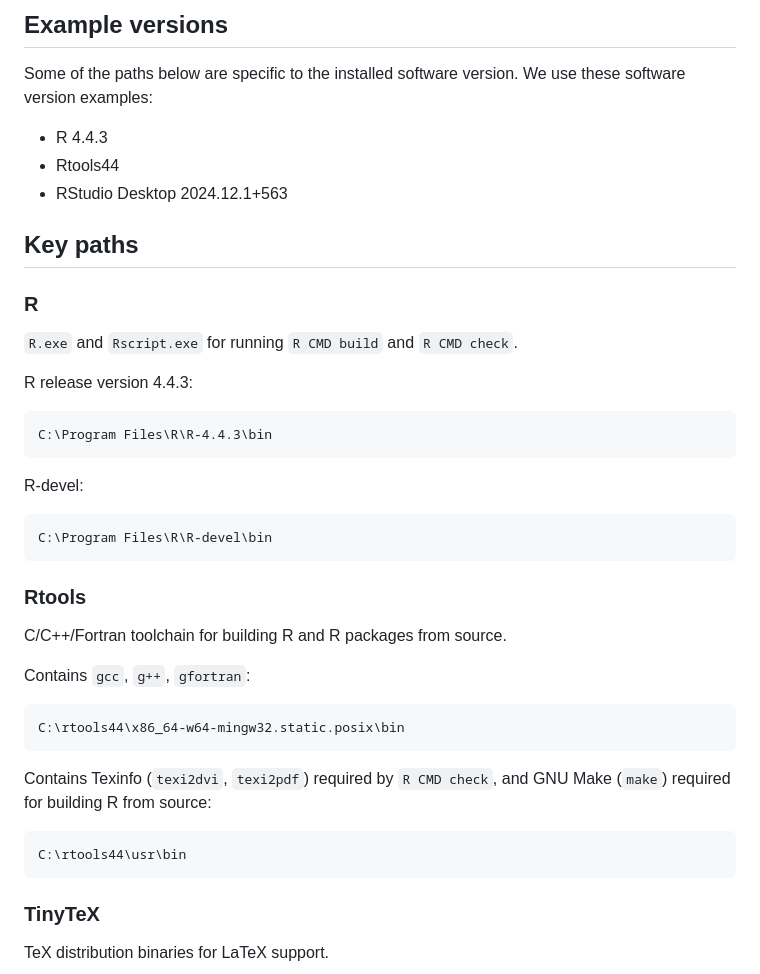
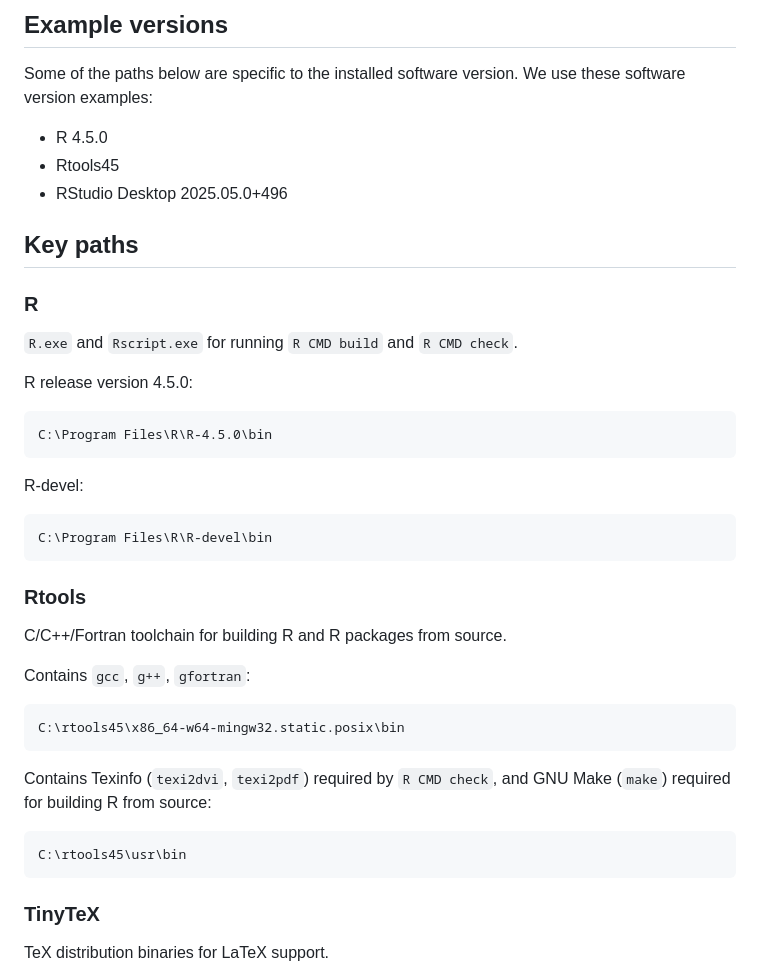
Before and after one commit to nanxstats/r-windows-paths, a Markdown page: README.md, the part around the change printed below. Rendered like a GitHub page.

Commit message:
Update R/Rtools/RStudio versions

````diff
--- a/README.md
+++ b/README.md
@@ -31,9 +31,9 @@ command-line access.
 Some of the paths below are specific to the installed software version.
 We use these software version examples:
 
-- R 4.4.3
-- Rtools44
-- RStudio Desktop 2024.12.1+563
+- R 4.5.0
+- Rtools45
+- RStudio Desktop 2025.05.0+496
 
 ## Key paths
 
@@ -41,10 +41,10 @@ We use these software version examples:
 
 `R.exe` and `Rscript.exe` for running `R CMD build` and `R CMD check`.
 
-R release version 4.4.3:
+R release version 4.5.0:
 
 ``` batchfile
-C:\Program Files\R\R-4.4.3\bin
+C:\Program Files\R\R-4.5.0\bin
 ```
 
 R-devel:
@@ -60,14 +60,14 @@ C/C++/Fortran toolchain for building R and R packages from source.
 Contains `gcc`, `g++`, `gfortran`:
 
 ``` batchfile
-C:\rtools44\x86_64-w64-mingw32.static.posix\bin
+C:\rtools45\x86_64-w64-mingw32.static.posix\bin
 ```
 
 Contains Texinfo (`texi2dvi`, `texi2pdf`) required by `R CMD check`, and
 GNU Make (`make`) required for building R from source:
 
 ``` batchfile
-C:\rtools44\usr\bin
+C:\rtools45\usr\bin
 ```
 
 ### TinyTeX
````
Also changed, not shown: other parts of README.md (+2 -2 lines).
